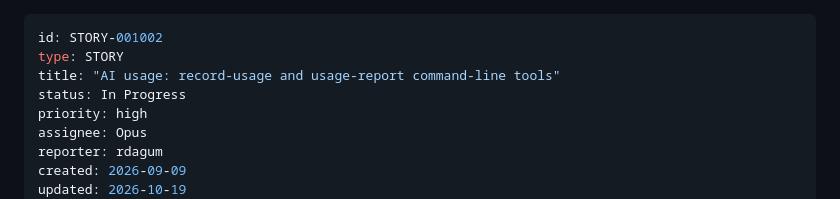
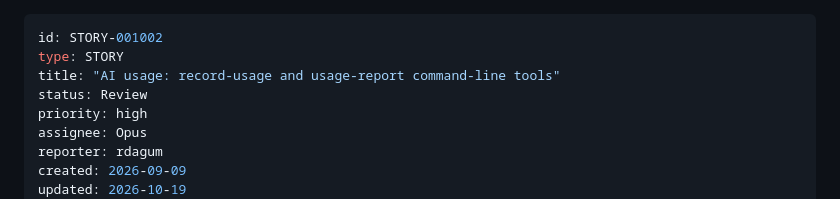
Before and after one commit to rdagum/workspec, a Markdown page: .workspec/items/STORY-001002.md, the part around the change. GitHub-like rendering.

Commit message:
chore(workspec): STORY-001002 in review (#7)
Co-Authored-By: Claude Sonnet 5.5 <noreply@anthropic.com>

```diff
--- a/.workspec/items/STORY-001002.md
+++ b/.workspec/items/STORY-001002.md
@@ -2,7 +2,7 @@
 id: STORY-001002
 type: STORY
 title: "AI usage: record-usage and usage-report command-line tools"
-status: In Progress
+status: Review
 priority: high
 assignee: Opus
 reporter: rdagum
```
